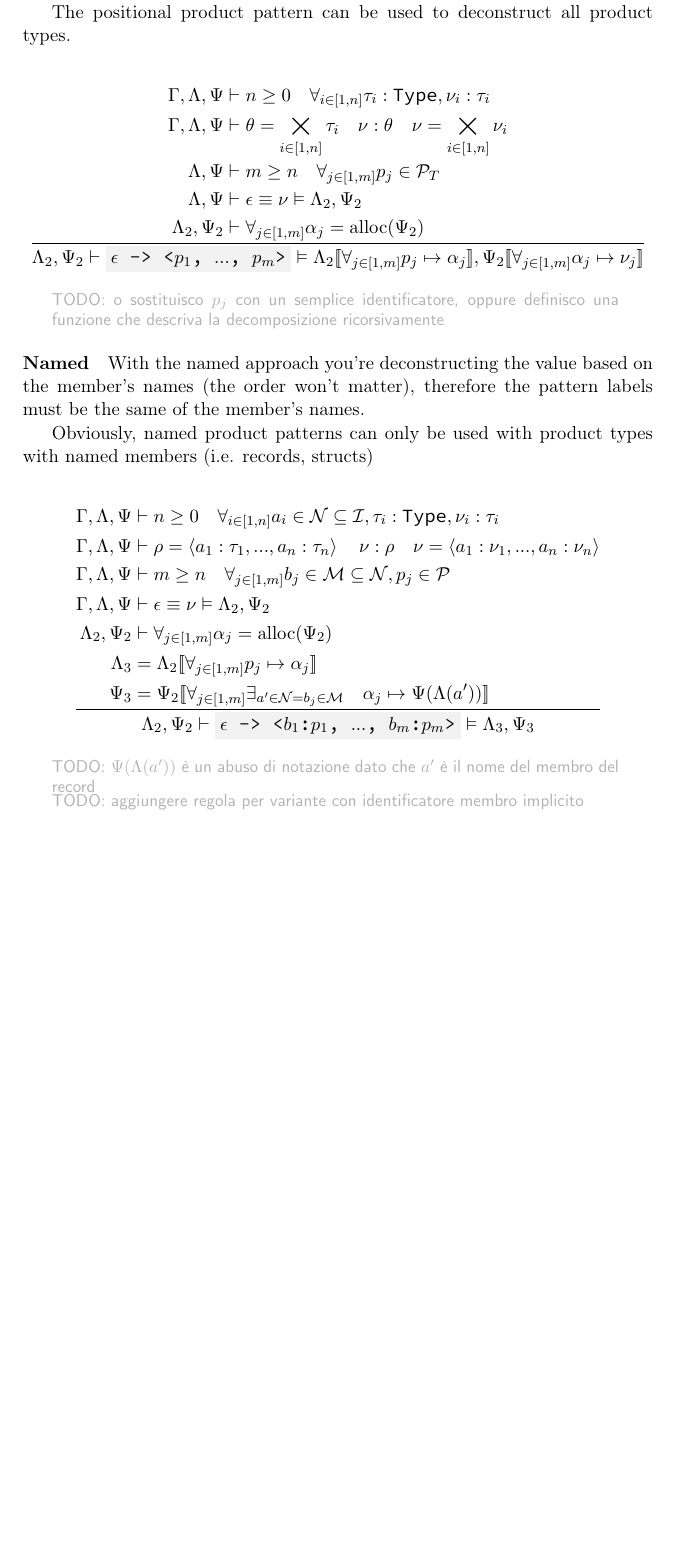
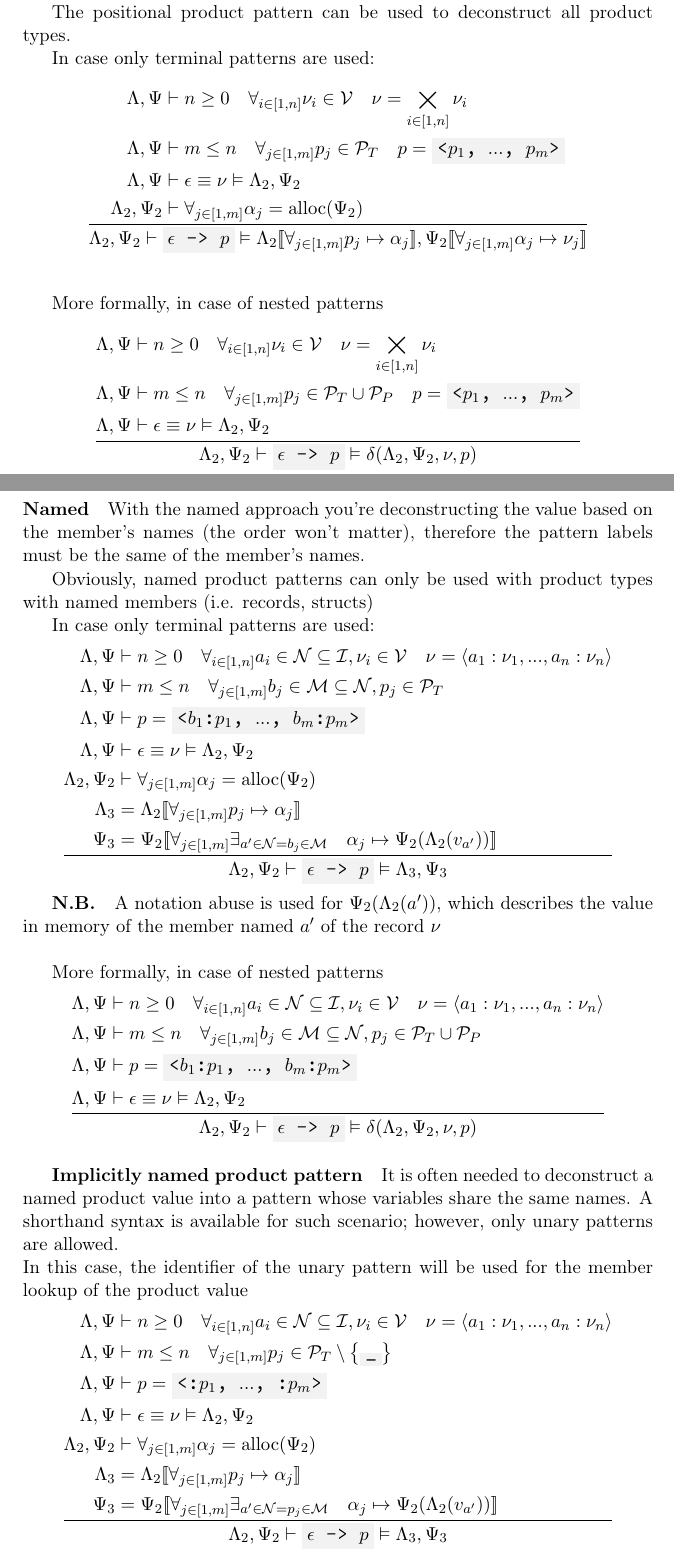
Before and after one commit to simonvic/GioviSpecs_tex, a LaTeX document (giovi_manual.tex): part of page 46 of 48 before the commit and two parts of pages 46 and 47 of 49 after it, the two joined at a grey line, cut so that both start at the same text, the shorter picture padded with empty space. Compiled offline with pdfLaTeX.

Commit message:
feat(opsem): rewrite pattern rules using deconstruction function

```diff
--- a/giovi_manual.tex
+++ b/giovi_manual.tex
@@ -2615,20 +2628,33 @@ deconstructed in the same order they're defined in the pattern.
 
 The positional product pattern can be used to deconstruct all product types.
 
+In case only terminal patterns are used:
 \[
 	\oprule[aligned]{
-		\EnvSym,\EnvLoc,\EnvStore &\then n \geq 0 \quad \forall_{i\in[1,n]}{\tau_i:\Type,\val_i:\tau_i} \\*
-		\EnvSym,\EnvLoc,\EnvStore &\then \theta = \bigtimes_{i\in[1,n]}{\tau_i} \quad \val:\theta \quad \val = \bigtimes_{i \in [1,n]}{\val_i} \\*
-		\EnvLoc,\EnvStore      &\then m \geq n \quad \forall_{j\in[1,m]}{\pattern_j\in\PatternTerminal} \\*
+		\EnvLoc,\EnvStore      &\then n \geq 0 \quad \forall_{i\in[1,n]}{\val_i\in\Val} \quad \val = \bigtimes_{i \in [1,n]}{\val_i} \\*
+		\EnvLoc,\EnvStore      &\then m \leq n \quad \forall_{j\in[1,m]}{\pattern_j\in\PatternTerminal} \quad \pattern = \code{<$\pattern_1$, $...$, $\pattern_m$>} \\*
 		\EnvLoc,\EnvStore      &\then \expr \equiv \val \Then \EnvLoc_2,\EnvStore_2 \\*
 		\EnvLoc_2,\EnvStore_2  &\then \forall_{j\in[1,m]}{\addr_j = \alloc(\EnvStore_2)} \\*
 	}{
-		\EnvLoc_2,\EnvStore_2 \then \code{$\expr$ -> <$\pattern_1$, $...$, $\pattern_m$>} \Then \EnvLoc_2\env{\forall_{j\in[1,m]}{\pattern_j\mapsto\addr_j}},\EnvStore_2\env{\forall_{j\in[1,m]}{\addr_j\mapsto\val_j}}
-	}
-\]
-
-\comment{TODO: o sostituisco $\pattern_j$ con un semplice identificatore,
-oppure definisco una funzione che descriva la decomposizione ricorsivamente}
+		\EnvLoc_2,\EnvStore_2 \then \code{$\expr$ -> $\pattern$} \Then \EnvLoc_2\env{\forall_{j\in[1,m]}{\pattern_j\mapsto\addr_j}},\EnvStore_2\env{\forall_{j\in[1,m]}{\addr_j\mapsto\val_j}}
+	}
+\]
+
+\vspace{\baselineskip}
+
+More formally, in case of nested patterns
+\[
+	\oprule[aligned]{
+		\EnvLoc,\EnvStore &\then n \geq 0 \quad \forall_{i\in[1,n]}{\val_i\in\Val} \quad \val = \bigtimes_{i \in [1,n]}{\val_i} \\*
+		\EnvLoc,\EnvStore &\then m \leq n \quad \forall_{j\in[1,m]}{\pattern_j\in\PatternTerminal\cup\PatternProduct} \quad \pattern = \code{<$\pattern_1$, $...$, $\pattern_m$>} \\*
+		\EnvLoc,\EnvStore &\then \expr \equiv \val \Then \EnvLoc_2,\EnvStore_2 \\*
+	}{
+		\EnvLoc_2,\EnvStore_2 \then \code{$\expr$ -> $\pattern$} \Then \decons(\EnvLoc_2,\EnvStore_2,\val,\pattern)
+		% \EnvLoc_2\env{\forall_{j\in[1,m]}{\pattern_j\mapsto\addr_j}},\EnvStore_2\env{\forall_{j\in[1,m]}{\addr_j\mapsto\val_j}}
+	}
+\]
+
+\newpage
 
 \paragraph{Named}
 
@@ -2639,25 +2665,62 @@ of the member's names.
 Obviously, named product patterns can only be used with product types with
 named members (i.e. records, structs)
 
+In case only terminal patterns are used:
 \[
 	\oprule[aligned]{
-		\EnvSym,\EnvLoc,\EnvStore  &\then n \geq 0 \quad \forall_{i\in[1,n]}{a_i\in\mathcal{N}\subseteq\Id, \tau_i:\Type, \val_i:\tau_i} \\*
-		\EnvSym,\EnvLoc,\EnvStore  &\then \rho = \tuple{a_1:\tau_1,...,a_n:\tau_n} \quad \val:\rho \quad \val = \tuple{a_1:\val_1,...,a_n:\val_n} \\*
-		\EnvSym,\EnvLoc,\EnvStore  &\then m \geq n \quad \forall_{j\in[1,m]}{b_j\in\mathcal{M}\subseteq\mathcal{N},\pattern_j\in\Pattern} \\*
-		\EnvSym,\EnvLoc,\EnvStore  &\then \expr \equiv \val \Then \EnvLoc_2,\EnvStore_2 \\*
+		\EnvLoc,\EnvStore  &\then n \geq 0 \quad \forall_{i\in[1,n]}{a_i\in\mathcal{N}\subseteq\Id, \val_i\in\Val} \quad \val = \tuple{a_1:\val_1,...,a_n:\val_n} \\*
+		\EnvLoc,\EnvStore  &\then m \leq n \quad \forall_{j\in[1,m]}{b_j\in\mathcal{M}\subseteq\mathcal{N},\pattern_j\in\PatternTerminal} \\*
+		\EnvLoc,\EnvStore  &\then \pattern = \code{<$b_1$:$\pattern_1$, $...$, $b_m$:$\pattern_m$>} \\*
+		\EnvLoc,\EnvStore  &\then \expr \equiv \val \Then \EnvLoc_2,\EnvStore_2 \\*
 		\EnvLoc_2,\EnvStore_2   &\then \forall_{j\in[1,m]}{\addr_j = \alloc(\EnvStore_2)} \\*
 		\EnvLoc_3   &= \EnvLoc_2\env{\forall_{j\in[1,m]}{\pattern_j\mapsto\addr_j}}\\*
-		\EnvStore_3 &= \EnvStore_2\env{\forall_{j\in[1,m]}{\exists_{a'\in\mathcal{N}=b_j\in\mathcal{M}}{\quad\addr_j\mapsto\EnvStore(\EnvLoc(a'))}}}\\*
-	}{
-		\EnvLoc_2,\EnvStore_2 \then \code{$\expr$ -> <$b_1$:$\pattern_1$, $...$, $b_m$:$\pattern_m$>} \Then \EnvLoc_3,\EnvStore_3\\*
-	}
-\]
-
-\comment{TODO: $\EnvStore(\EnvLoc(a'))$ è un abuso di notazione dato che $a'$ è
-il nome del membro del record}
-
-\comment{TODO: aggiungere regola per variante con identificatore membro
-implicito}
+		\EnvStore_3 &= \EnvStore_2\env{\forall_{j\in[1,m]}{\exists_{a'\in\mathcal{N}=b_j\in\mathcal{M}}{\quad\addr_j\mapsto\EnvStore_2(\EnvLoc_2(v_{a'}))}}}\\*
+	}{
+		\EnvLoc_2,\EnvStore_2 \then \code{$\expr$ -> $\pattern$} \Then \EnvLoc_3,\EnvStore_3\\*
+	}
+\]
+
+\nb{
+	A notation abuse is used for $\EnvStore_2(\EnvLoc_2(a'))$, which describes
+	the value in memory of the member named $a'$ of the record $\val$
+}
+
+\vspace{\baselineskip}
+
+More formally, in case of nested patterns
+\[
+	\oprule[aligned]{
+		\EnvLoc,\EnvStore  &\then n \geq 0 \quad \forall_{i\in[1,n]}{a_i\in\mathcal{N}\subseteq\Id, \val_i\in\Val} \quad \val = \tuple{a_1:\val_1,...,a_n:\val_n} \\*
+		\EnvLoc,\EnvStore  &\then m \leq n \quad \forall_{j\in[1,m]}{b_j\in\mathcal{M}\subseteq\mathcal{N},\pattern_j\in\PatternTerminal\cup\PatternProduct} \\*
+		\EnvLoc,\EnvStore  &\then \pattern = \code{<$b_1$:$\pattern_1$, $...$, $b_m$:$\pattern_m$>} \\*
+		\EnvLoc,\EnvStore  &\then \expr \equiv \val \Then \EnvLoc_2,\EnvStore_2 \\*
+	}{
+		\EnvLoc_2,\EnvStore_2 \then \code{$\expr$ -> $\pattern$} \Then \decons(\EnvLoc_2,\EnvStore_2,\val,\pattern)
+	}
+\]
+
+\subparagraph{Implicitly named product pattern} It is often needed to
+deconstruct a named product value into a pattern whose variables share the same
+names. A shorthand syntax is available for such scenario; however, only unary
+patterns are allowed.\\*
+In this case, the identifier of the unary pattern will be used for the member
+lookup of the product value
+\[
+	\oprule[aligned]{
+		\EnvLoc,\EnvStore  &\then n \geq 0 \quad \forall_{i\in[1,n]}{a_i\in\mathcal{N}\subseteq\Id, \val_i\in\Val} \quad \val = \tuple{a_1:\val_1,...,a_n:\val_n} \\*
+		\EnvLoc,\EnvStore  &\then m \leq n \quad \forall_{j\in[1,m]}{\pattern_j\in\PatternTerminal\setminus\set{\code{\_}}} \\*
+		\EnvLoc,\EnvStore  &\then \pattern = \code{<:$\pattern_1$, $...$, :$\pattern_m$>} \\*
+		\EnvLoc,\EnvStore  &\then \expr \equiv \val \Then \EnvLoc_2,\EnvStore_2 \\*
+		\EnvLoc_2,\EnvStore_2   &\then \forall_{j\in[1,m]}{\addr_j = \alloc(\EnvStore_2)} \\*
+		\EnvLoc_3   &= \EnvLoc_2\env{\forall_{j\in[1,m]}{\pattern_j\mapsto\addr_j}}\\*
+		\EnvStore_3 &= \EnvStore_2\env{\forall_{j\in[1,m]}{\exists_{a'\in\mathcal{N}=p_j\in\mathcal{M}}{\quad\addr_j\mapsto\EnvStore_2(\EnvLoc_2(v_{a'}))}}}\\*
+	}{
+		\EnvLoc_2,\EnvStore_2 \then \code{$\expr$ -> $\pattern$} \Then \EnvLoc_3,\EnvStore_3\\*
+	}
+\]
+
+
+\newpage
 
 \subsubsection{Iterator patterns}
 
```
Also changed, not shown: giovi_manual.tex (15 more changed lines).
